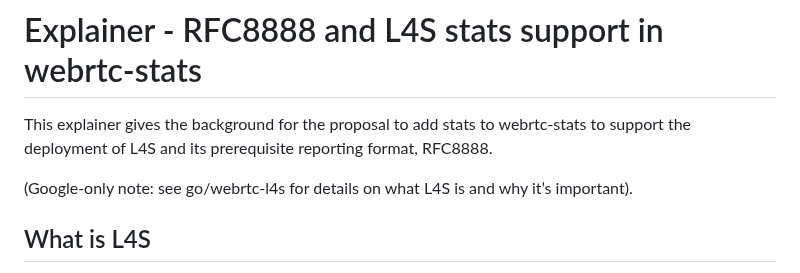
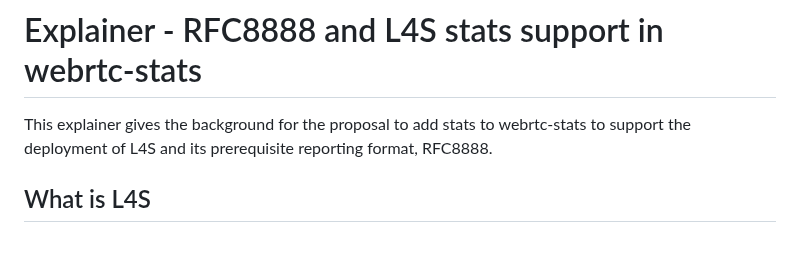
Before and after one commit to w3c/webrtc-stats, a Markdown page: l4s-explainer.md, the part around the change. Drawn GitHub-style; blank space fills up the shorter version.

Commit message:
Remove internal note

```diff
--- a/l4s-explainer.md
+++ b/l4s-explainer.md
@@ -5,9 +5,6 @@
 # Explainer - RFC8888 and L4S stats support in webrtc-stats
 
 This explainer gives the background for the proposal to add stats to webrtc-stats to support the deployment of L4S and its prerequisite reporting format, RFC8888.
-
-(Google-only note: see go/webrtc-l4s for details on what L4S is and why it’s important).
-
 
 ## What is L4S
 
```
